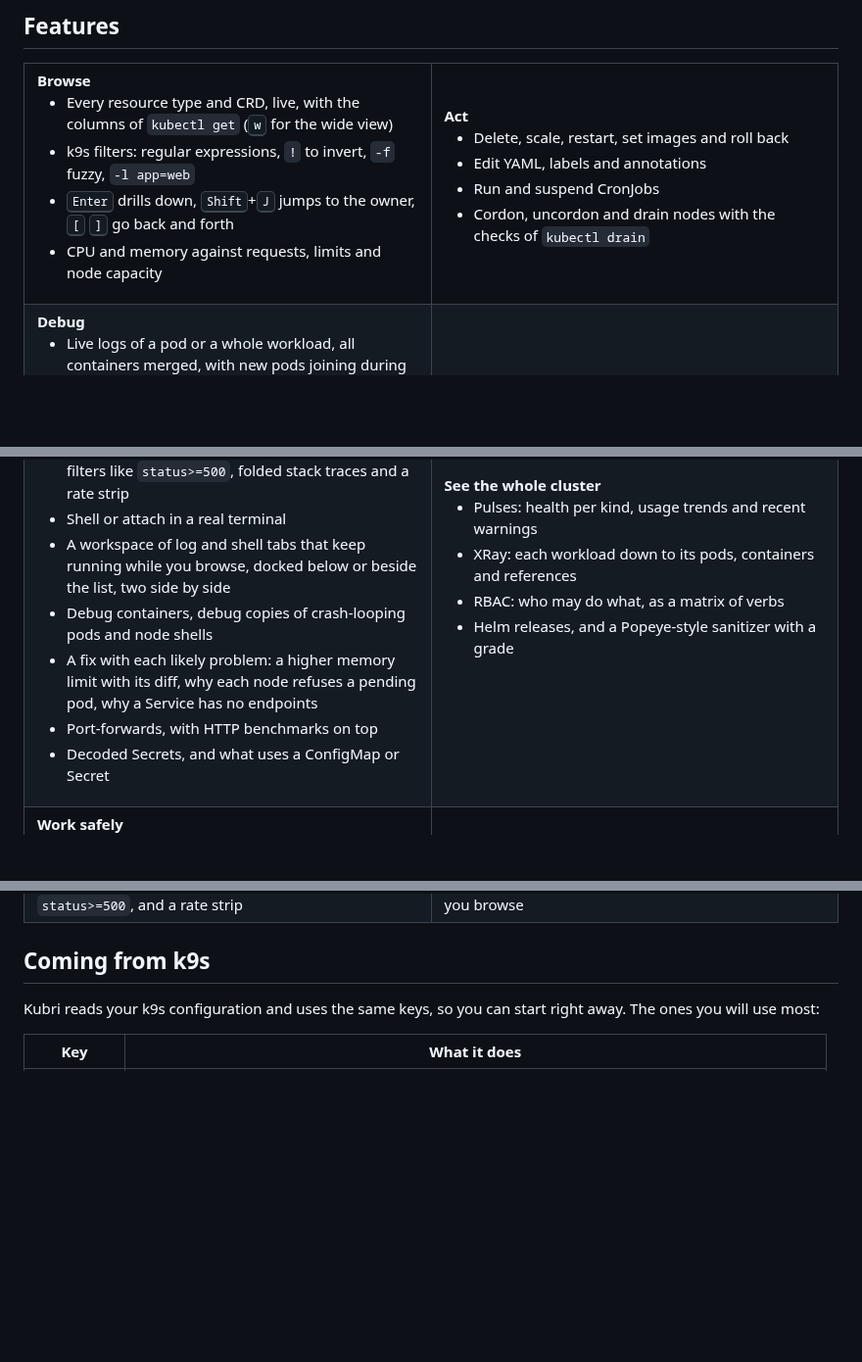
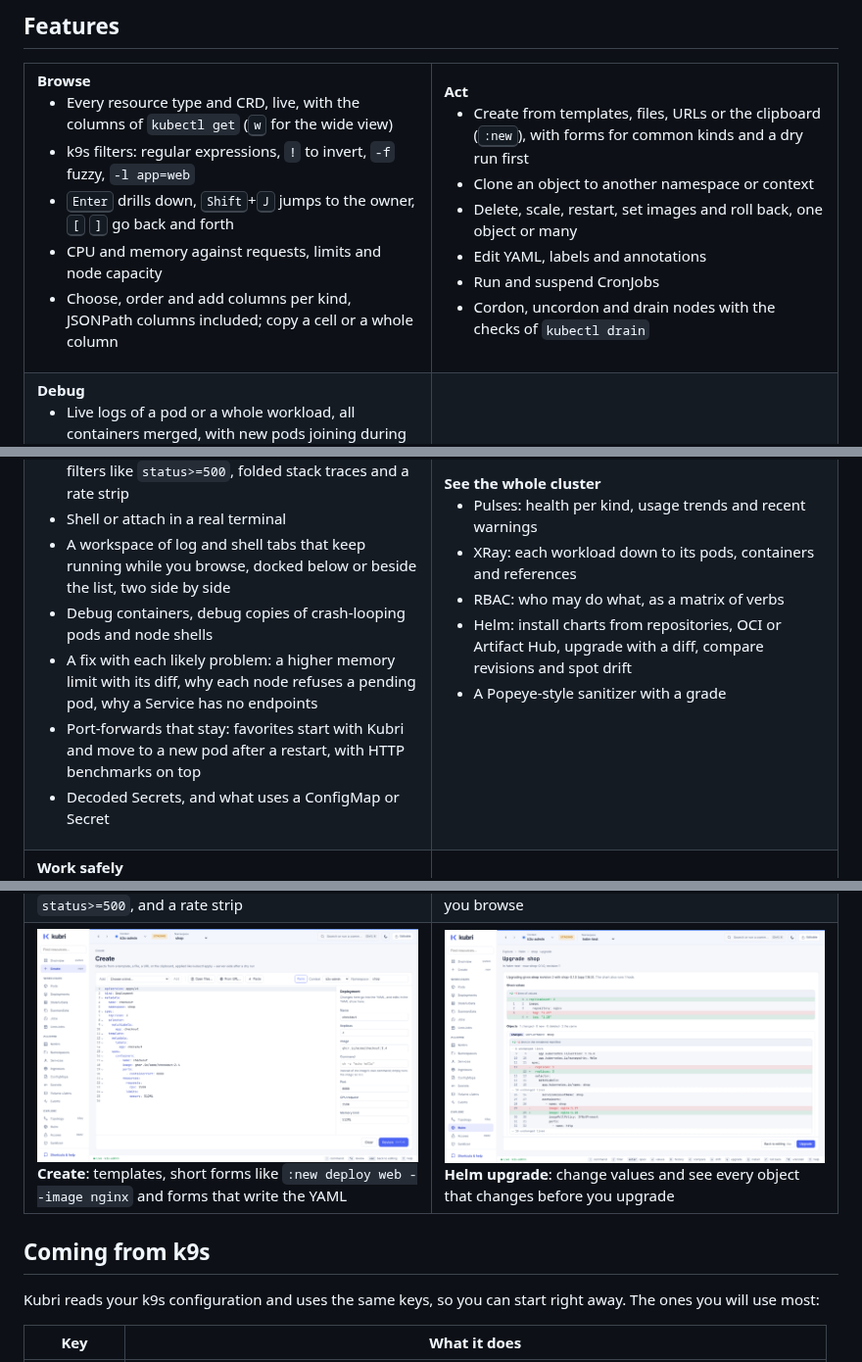
Before and after one commit to snaketech-tu/kubri, a Markdown page: README.md, 3 parts joined by grey strips. Shown at 98% size. GitHub-like rendering; pictures changed too: docs/assets/screenshots/create.png (added), docs/assets/screenshots/helm-upgrade.png (added); blank space fills up the shorter version.

Commit message:
Release 0.6.0 (#42)
Version 0.6.0, docs/CREATE.md, README and roadmap.

```diff
--- a/README.md
+++ b/README.md
@@ -72,12 +72,15 @@ See [Development](#development).
         <li>k9s filters: regular expressions, <code>!</code> to invert, <code>-f</code> fuzzy, <code>-l app=web</code></li>
         <li><kbd>Enter</kbd> drills down, <kbd>Shift</kbd>+<kbd>J</kbd> jumps to the owner, <kbd>[</kbd> <kbd>]</kbd> go back and forth</li>
         <li>CPU and memory against requests, limits and node capacity</li>
+        <li>Choose, order and add columns per kind, JSONPath columns included; copy a cell or a whole column</li>
       </ul>
     </td>
     <td width="50%" valign="top">
       <b>Act</b>
       <ul>
-        <li>Delete, scale, restart, set images and roll back</li>
+        <li>Create from templates, files, URLs or the clipboard (<kbd>:new</kbd>), with forms for common kinds and a dry run first</li>
+        <li>Clone an object to another namespace or context</li>
+        <li>Delete, scale, restart, set images and roll back, one object or many</li>
         <li>Edit YAML, labels and annotations</li>
         <li>Run and suspend CronJobs</li>
         <li>Cordon, uncordon and drain nodes with the checks of <code>kubectl drain</code></li>
@@ -94,7 +97,7 @@ See [Development](#development).
         <li>A workspace of log and shell tabs that keep running while you browse, docked below or beside the list, two side by side</li>
         <li>Debug containers, debug copies of crash-looping pods and node shells</li>
         <li>A fix with each likely problem: a higher memory limit with its diff, why each node refuses a pending pod, why a Service has no endpoints</li>
-        <li>Port-forwards, with HTTP benchmarks on top</li>
+        <li>Port-forwards that stay: favorites start with Kubri and move to a new pod after a restart, with HTTP benchmarks on top</li>
         <li>Decoded Secrets, and what uses a ConfigMap or Secret</li>
       </ul>
     </td>
@@ -104,7 +107,8 @@ See [Development](#development).
         <li>Pulses: health per kind, usage trends and recent warnings</li>
         <li>XRay: each workload down to its pods, containers and references</li>
         <li>RBAC: who may do what, as a matrix of verbs</li>
-        <li>Helm releases, and a Popeye-style sanitizer with a grade</li>
+        <li>Helm: install charts from repositories, OCI or Artifact Hub, upgrade with a diff, compare revisions and spot drift</li>
+        <li>A Popeye-style sanitizer with a grade</li>
       </ul>
     </td>
   </tr>
@@ -175,6 +179,10 @@ See [Development](#development).
     <td valign="top"><img src="docs/assets/screenshots/logs.png" alt="A Deployment's merged logs as a table of JSON fields, filtered by status>=500"><br><b>Structured logs</b>: fields as columns, filters like <code>status>=500</code>, and a rate strip</td>
     <td valign="top"><img src="docs/assets/screenshots/workspace.png" alt="The pod list with a shell and a Deployment's logs side by side in the workspace below"><br><b>Workspace</b>: logs and shells that keep running while you browse</td>
   </tr>
+  <tr>
+    <td valign="top"><img src="docs/assets/screenshots/create.png" alt="Create with a Deployment's YAML and a form for its name, replicas, image, port and resources"><br><b>Create</b>: templates, short forms like <code>:new deploy web --image nginx</code> and forms that write the YAML</td>
+    <td valign="top"><img src="docs/assets/screenshots/helm-upgrade.png" alt="A Helm upgrade review: the changed values and the Deployment whose replicas and image change"><br><b>Helm upgrade</b>: change values and see every object that changes before you upgrade</td>
+  </tr>
 </table>
 
 ## Coming from k9s
```
Also changed, not shown: other parts of README.md (+1 -0 lines), docs/CREATE.md (added, +69 -0 lines), docs/IMPLEMENTATION-PLAN-v2.md (+1 -1 lines), docs/ROADMAP.md (+1 -0 lines), 3 other files.
